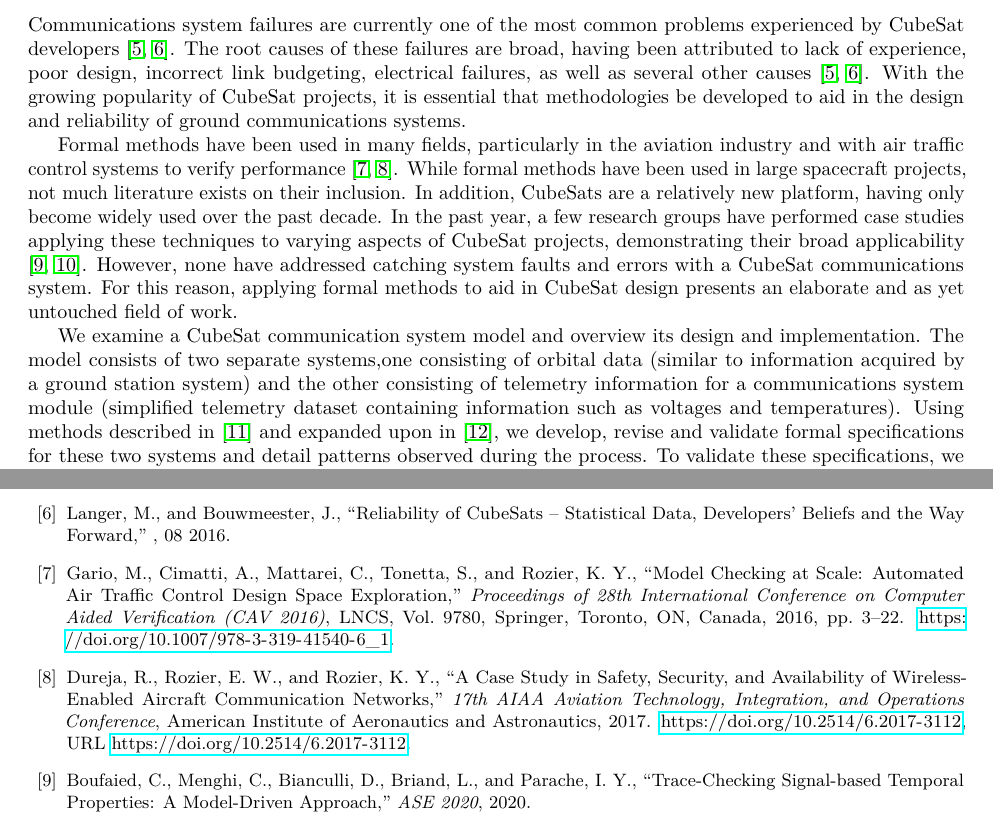
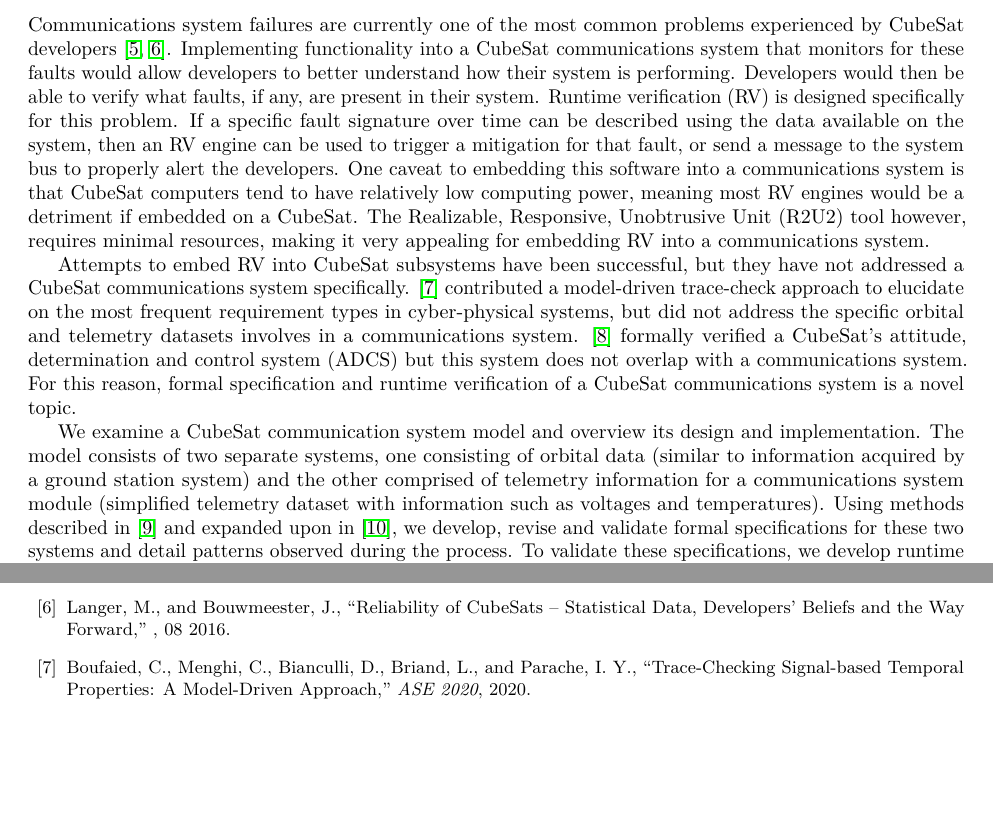
Before and after one commit to daylee/Satellite_Telemetry, a LaTeX paper (main.tex): two parts of pages 2 and 13 of 19, joined at a grey line, cut so that both start at the same text, the shorter picture padded with empty space. Compiled offline with pdfLaTeX.

Commit message:
Introduction revised

```diff
--- a/main.tex
+++ b/main.tex
@@ -59,23 +59,40 @@ Runtime verification (RV) specializes in real-time error detection in these type
 
 Over the past decade, the use of CubeSats and other nanosatellites by academic, governmental, commercial, and amateur entities has grown drastically \cite{cubesat101,Poghosyan2016,Villela2019}. The relatively low cost and fast development times of these projects make a CubeSat an ideal platform for accessing and experimenting in space \cite{cubesat101}. As of June 2020, over 1,300 CubeSats have been launched into space \cite{Kulu2020}. While CubeSats are limited in scope and resources and should not be considered replacements for flagship missions built by agencies such as NASA and ESA, their use is only expected to rise in the coming years \cite{Improving2017,cubesat101}. The low cost and short development times for these missions are appealing to space researchers, but they also produce constraints for these projects. CubeSats may offer a scaled-down, simplified platform for developers, but they still experience many of the same and more problems that large satellites do \cite{Improving2017}. Design flaws, poor workmanship, software bugs, low reliability of hardware (often consisting of commercial off-the-shelf (COTS) components), lack of adequate testing, and communications failures are among a few of the many problems CubeSat projects experience \cite{Improving2017}. %KYR: what does the following add to THIS paper? Many of these issues can be attributed to the cost and time constraints, such as parts quality, inadequate testing, and design flaws. Other problems are inherent with spacecraft projects, and will be faced by developers no matter the cost or time spent working on the mission.
 
-The communications system of a CubeSat is vital to mission success. A CubeSat could be performing invaluable science, but a failure to communicate the results back to the ground renders the mission pointless. Communications system failures are currently one of the most common problems experienced by CubeSat developers \cite{Improving2017,Langer2016}. The root causes of these failures are broad, having been attributed to lack of experience, poor design, incorrect link budgeting, electrical failures, as well as several other causes \cite{Improving2017,Langer2016}.
-%KYR: unnecessary: While communications systems have a higher likelihood to fail compared to other CubeSat subsystems, that does not make them any less crucial to mission success \cite{Improving2017}.
-With the growing popularity of CubeSat projects, it is essential that methodologies be developed to aid in the design and reliability of ground communications systems.
+The communications system of a CubeSat is vital to mission success. A CubeSat could be performing invaluable science, but a failure to communicate the results back to the ground renders the mission pointless. Communications system failures are currently one of the most common problems experienced by CubeSat developers \cite{Improving2017,Langer2016}. Implementing functionality into a CubeSat communications system that monitors for these faults would allow developers to better understand how their system is performing. Developers would then be able to verify what faults, if any, are present in their system. Runtime verification (RV) is designed specifically for this problem. If a specific fault signature over time can be described using the data available on the system, then an RV engine can be used to trigger a mitigation for that fault, or send a message to the system bus to properly alert the developers. One caveat to embedding this software into a communications system is that CubeSat computers tend to have relatively low computing power, meaning most RV engines would be a detriment if embedded on a CubeSat. The Realizable, Responsive, Unobtrusive Unit (R2U2) tool however, requires minimal resources, making it very appealing for embedding RV into a communications system.
 
-Formal methods have been used in many fields, particularly in the aviation industry and with air traffic control systems to verify performance \cite{GCMTR16,DRR17}. While formal methods have been used in large spacecraft projects, not much literature exists on their inclusion. In addition,
-CubeSats are a relatively new platform, having only become widely used over the past decade. In the past year, a few research groups have performed case studies applying these techniques to varying aspects of CubeSat projects, demonstrating their broad applicability \cite{Boufaied2020,Gross2020}. However, none have addressed catching %might suggest a word other than catching: correcting, identifying, etc.
-system faults and errors with a CubeSat communications system. For this reason, applying formal methods to aid in CubeSat design presents an elaborate and as yet untouched field of work.
+Attempts to embed RV into CubeSat subsystems have been successful, but they have not addressed a CubeSat communications system specifically. \cite{Boufaied2020} contributed a model-driven trace-check approach to elucidate on the most frequent requirement types in cyber-physical systems, but did not address the specific orbital and telemetry datasets involves in a communications system. \cite{Gross2020} formally verified a CubeSat's attitude, determination and control system (ADCS) but this system does not overlap with a communications system. For this reason, formal specification and runtime verification of a CubeSat communications system is a novel topic.
 
-We examine a CubeSat communication system model and overview its design and implementation. The model consists of two separate systems,%you say consisting too many times, since you say the model consists of two systems and then use it again describing each model. Replace the subsequent ones with words like "is comprised of", "replicates, imitates, etc.
-one consisting of orbital data (similar to information acquired by a ground station system) and the other consisting of telemetry information for a communications system module (simplified telemetry dataset containing information such as voltages and temperatures). Using methods described in \cite{Roz16} and expanded upon in \cite{Cauwels2020}, we develop, revise and validate formal specifications for these two systems and detail patterns observed during the process. To validate these specifications, we develop runtime observers within the Realizable, Responsive, Unobtrusive Unit (R2U2) tool and test them with the datasets generated by the model. To further verify their accuracy, we inject realistic faults -- such as unreasonable elevation and voltage measurements -- into the datasets at known times and check that they are identified when run with R2U2. We demonstrate how our specifications only produce alerts for valid failures, and not false positives and false negatives, which are currently one of the most prominent issues that NASA highlights when developing intelligent, autonomous systems \cite{Roadmap2015}. This case study provides a roadmap for developing a more robust CubeSat communications system and details the process for integrating runtime verification (RV) into such a system to provide autonomous verification of its operation.
+We examine a CubeSat communication system model and overview its design and implementation. The model consists of two separate systems, one consisting of orbital data (similar to information acquired by a ground station system) and the other comprised of telemetry information for a communications system module (simplified telemetry dataset with information such as voltages and temperatures). Using methods described in \cite{Roz16} and expanded upon in \cite{Cauwels2020}, we develop, revise and validate formal specifications for these two systems and detail patterns observed during the process. To validate these specifications, we develop runtime observers within the Realizable, Responsive, Unobtrusive Unit (R2U2) tool and test them with the datasets generated by the model. To further verify their accuracy, we inject realistic faults -- such as unreasonable elevation and voltage measurements -- into the datasets at known times and check that they are identified when run with R2U2. We demonstrate how our specifications only produce alerts for valid failures, and not false positives and false negatives, which are currently one of the most prominent issues that NASA highlights when developing intelligent, autonomous systems \cite{Roadmap2015}. This case study provides a roadmap for developing a more robust CubeSat communications system and details the process for integrating runtime verification (RV) into such a system to provide autonomous verification of its operation.
 
 This paper is organized as follows. Section II provides an overview of the communications system model we have developed, along with the runtime verification foundations for it. Section III contains our formal specifications, relating to information sourced from a CubeSat telemetry dataset as well as a ground station. For future developers, we elucidate on the organization of the specifications, the need for temporal operators, discuss coverage, and note specific patterns we encountered during their creation. Section IV describes our test scenarios and output graphs from R2U2 for a handful of our specifications. Section V concludes with lessons learned during the specification development and testing process and discusses future steps for RV integration into CubeSat systems and telemetry analysis.
 
-% Produce CubeSat communications system model.
+%RV has been embedded into a CubeSat attitude determination and control system (ADCS) to provide decision-making
+
+%Here is why the problem can't be solved. This is where you mention related work. For past work, these people contributed x thing but it doesn't solve our specific problem because. They got us this much closer to a solution, or did something that sounds like it would solve a problem
+
+%Formal methods have been used in many fields, particularly in the aviation industry and with air traffic control systems to verify performance \cite{GCMTR16,DRR17}. While formal methods have been used in large spacecraft projects, not much literature exists on their inclusion. In addition, CubeSats are a relatively new platform, having only become widely used over the past decade. In the past year, a few research groups have performed case studies applying these techniques to varying aspects of CubeSat projects, demonstrating their broad applicability \cite{Boufaied2020,Gross2020}. However, none have addressed catching system faults and errors with a CubeSat communications system. For this reason, applying formal methods to aid in CubeSat design presents an elaborate and as yet untouched field of work.
+
+%Why has no one else solved this?
+
+%The root causes of these failures are broad, having been attributed to lack of experience, poor design, incorrect link budgeting, electrical failures, as well as several other causes \cite{Improving2017,Langer2016}.
+%KYR: unnecessary: While communications systems have a higher likelihood to fail compared to other CubeSat subsystems, that does not make them any less crucial to mission success \cite{Improving2017}.
+%With the growing popularity of CubeSat projects, it is essential that methodologies be developed to aid in the design and reliability of ground communications systems.
+
+%We have the system, it's very critical
+
+%If you could detect the faults, what you can do about it.
+%Verify none are in the system. Trigger mitigation.
+
+%Specifically addresses the sentence that you put in. RV is designed to solve this problem. Firstly, we need to eliminate as many of these at design-time. What do you need done. RV conveniently designed to handle this thing. What that does. If you can describe a fault signature over time using the data available on the system, can have an RV engine that can send a message to a system bus or trigger some mitigation. But there's a catch, CubeSats are lightweight. Most RV engines wouldn't fit. But R2U2 does.
+
+% What do we do in this paper? So the contributions are, 1 Produce CubeSat communications system model.
 % Develop a reference set of specifications in section 3.
 % Validate these specifications in section 4.
 % Discuss patterns and things we found in section 5.
+
+%Set the story. Every sentence needs to contribute to the center line and lead in a good fairy tale novel.
+
 
 %%%%%%%%%%%%%%%%%%%%%
 \section{CubeSat Communications System Model}
```
